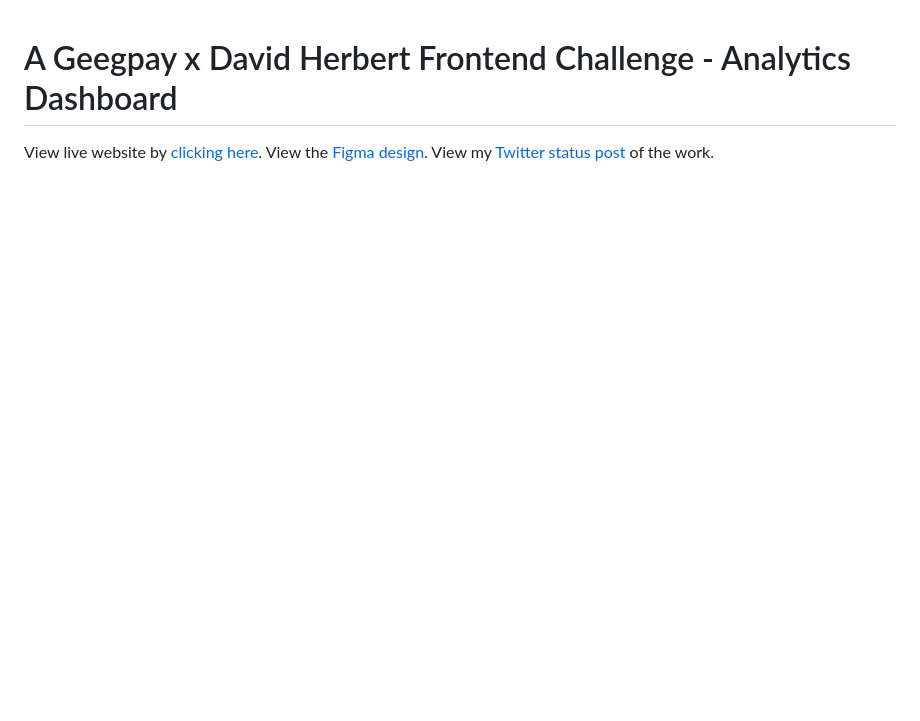
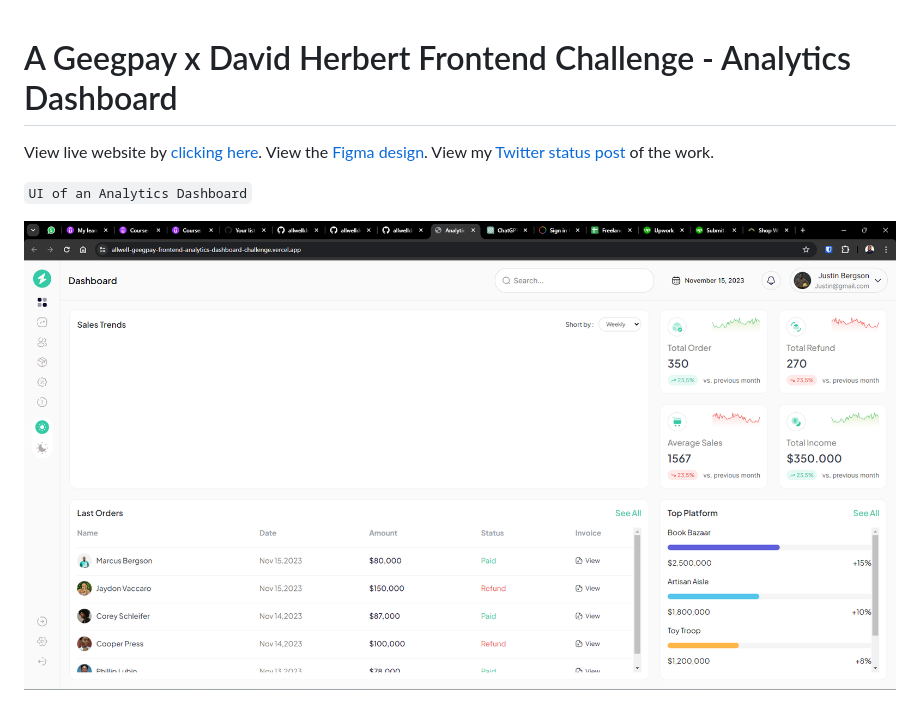
Before and after one commit to allwelldotdev/geegpay-frontend-analytics-dashboard-challenge, a Markdown page: README.md, the part around the change. Drawn GitHub-style; pictures changed too: assets/media/img-1.png (added); blank space fills up the shorter version.

```diff
--- a/README.md
+++ b/README.md
@@ -2,3 +2,7 @@
 View live website by [clicking here](https://allwell-geegpay-frontend-analytics-dashboard-challenge.vercel.app/).
 View the [Figma design](https://www.figma.com/file/bOeS3w5LXdl3kmI6MJma5J/Analytics-Dashboard-(Copy)?type=design&node-id=1609%3A1012&mode=design&t=z0PIQBiNXK3x2Qhh-1).
 View my [Twitter status post](https://x.com/allwelldotdev/status/1751294588818538961?s=20) of the work.
+
+`UI of an Analytics Dashboard`
+
+![Geegpay Analytics Dashboard](/assets/media/img-1.png)
```
